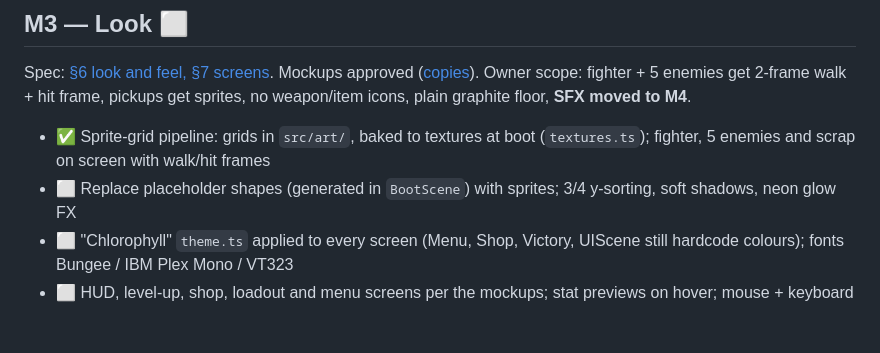
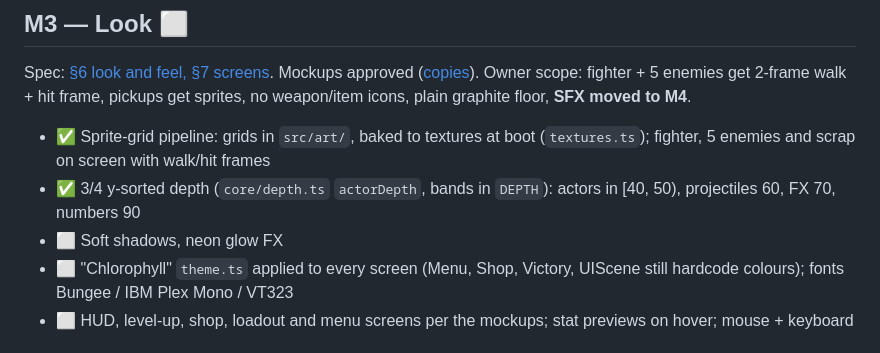
Before and after one commit to robertvilladev/chloropunk, a Markdown page: ROADMAP.md, the part around the change. Rendered like a GitHub page.

Commit message:
docs: roadmap y-sort status
Co-Authored-By: Claude Sonnet 5.5 <noreply@anthropic.com>

```diff
--- a/ROADMAP.md
+++ b/ROADMAP.md
@@ -40,7 +40,8 @@ Spec: [§4 steps 1, 4, 5; §5 stats/weapons/items](docs/superpowers/specs/2026-1
 Spec: [§6 look and feel, §7 screens](docs/superpowers/specs/2026-10-18-mvp-roguelike-design.md). Mockups approved ([copies](docs/superpowers/specs/mockups/README.md)). Owner scope: fighter + 5 enemies get 2-frame walk + hit frame, pickups get sprites, no weapon/item icons, plain graphite floor, **SFX moved to M4**.
 
 - ✅ Sprite-grid pipeline: grids in `src/art/`, baked to textures at boot (`textures.ts`); fighter, 5 enemies and scrap on screen with walk/hit frames
-- ⬜ Replace placeholder shapes (generated in `BootScene`) with sprites; 3/4 y-sorting, soft shadows, neon glow FX
+- ✅ 3/4 y-sorted depth (`core/depth.ts` `actorDepth`, bands in `DEPTH`): actors in [40, 50), projectiles 60, FX 70, numbers 90
+- ⬜ Soft shadows, neon glow FX
 - ⬜ "Chlorophyll" `theme.ts` applied to every screen (Menu, Shop, Victory, UIScene still hardcode colours); fonts Bungee / IBM Plex Mono / VT323
 - ⬜ HUD, level-up, shop, loadout and menu screens per the mockups; stat previews on hover; mouse + keyboard
 
```
